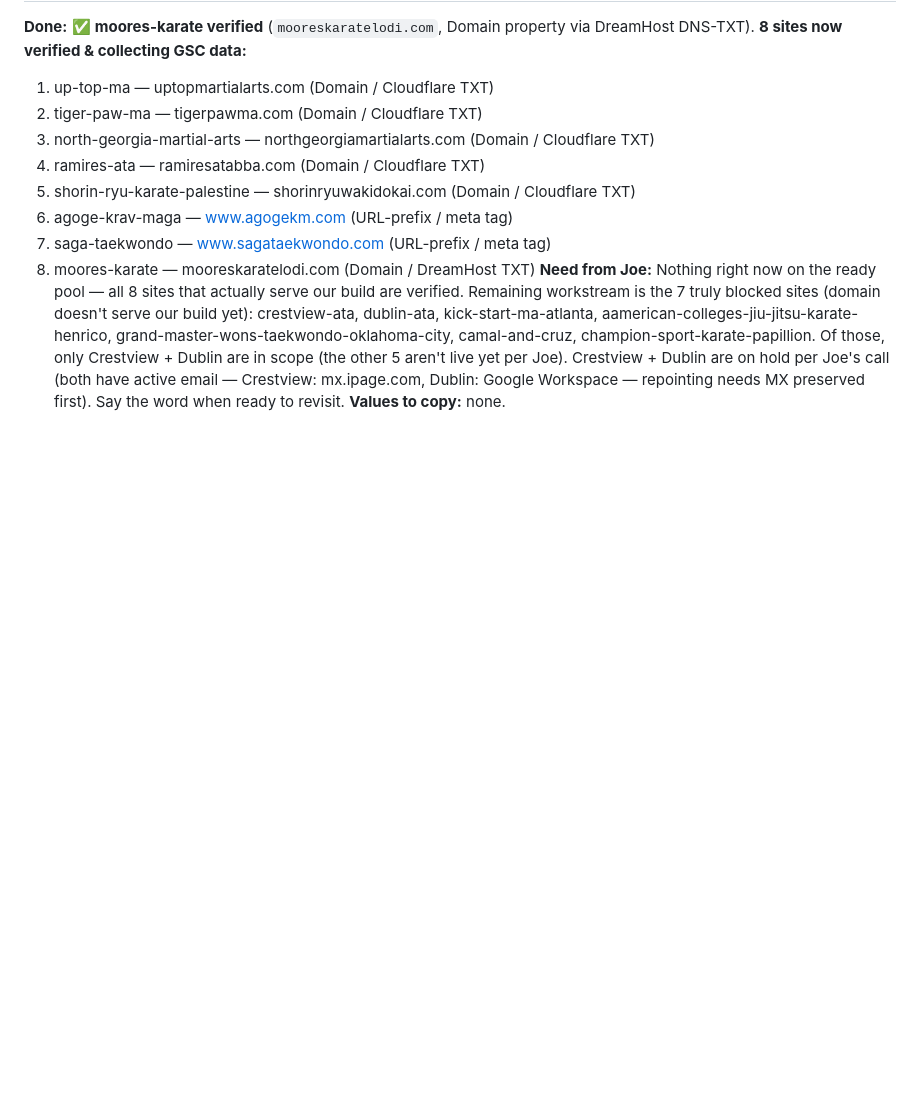
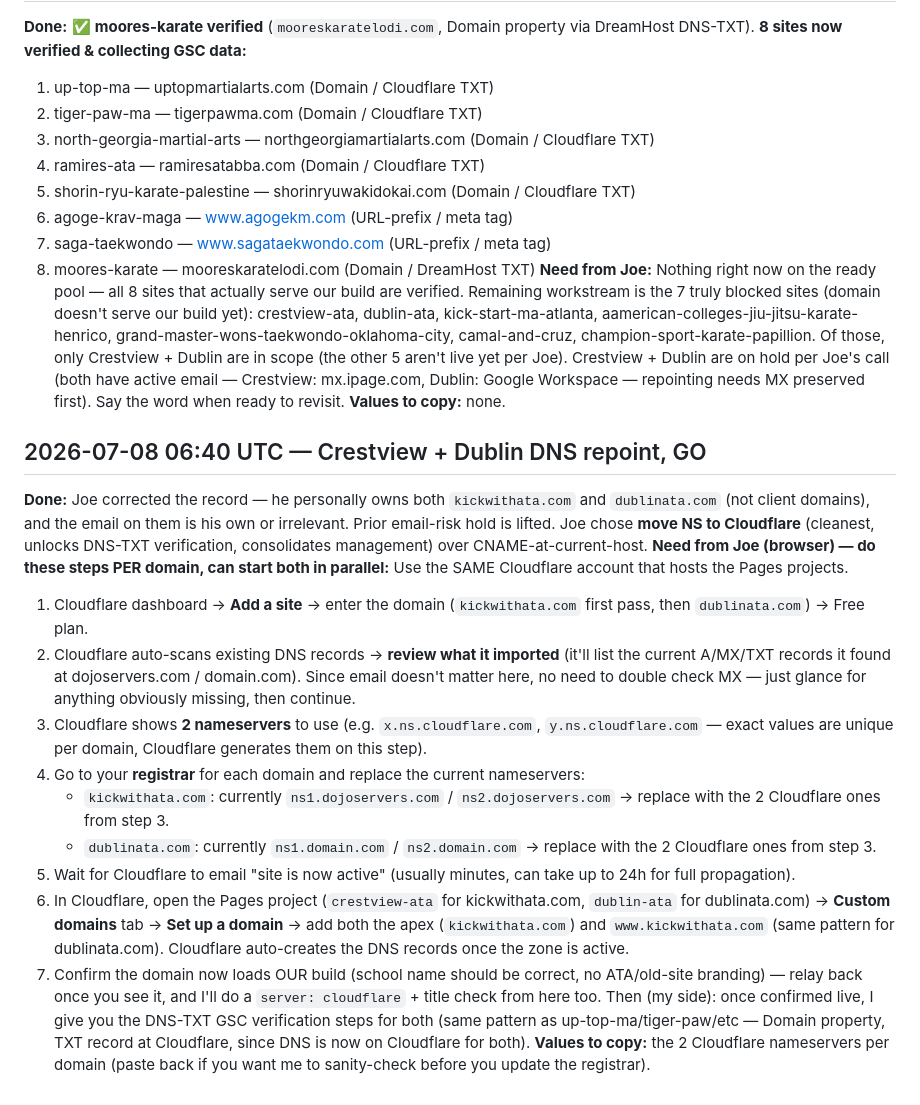
Before and after one commit to edelmanj51/combat-boost-master, a Markdown page: gsc-progress.md, the part around the change. GitHub-like rendering; blank space fills up the shorter version.

Commit message:
gsc progress update

```diff
--- a/gsc-progress.md
+++ b/gsc-progress.md
@@ -322,3 +322,38 @@ camal-and-cruz, champion-sport-karate-papillion. Of those, only Crestview + Dubl
 active email — Crestview: mx.ipage.com, Dublin: Google Workspace — repointing needs MX preserved
 first). Say the word when ready to revisit.
 **Values to copy:** none.
+
+## 2026-07-08 06:40 UTC — Crestview + Dublin DNS repoint, GO
+**Done:** Joe corrected the record — he personally owns both `kickwithata.com` and
+`dublinata.com` (not client domains), and the email on them is his own or irrelevant. Prior
+email-risk hold is lifted. Joe chose **move NS to Cloudflare** (cleanest, unlocks DNS-TXT
+verification, consolidates management) over CNAME-at-current-host.
+**Need from Joe (browser) — do these steps PER domain, can start both in parallel:**
+  Use the SAME Cloudflare account that hosts the Pages projects.
+  1. Cloudflare dashboard → **Add a site** → enter the domain (`kickwithata.com` first pass,
+     then `dublinata.com`) → Free plan.
+  2. Cloudflare auto-scans existing DNS records → **review what it imported** (it'll list the
+     current A/MX/TXT records it found at dojoservers.com / domain.com). Since email doesn't
+     matter here, no need to double check MX — just glance for anything obviously missing, then
+     continue.
+  3. Cloudflare shows **2 nameservers** to use (e.g. `x.ns.cloudflare.com`, `y.ns.cloudflare.com`
+     — exact values are unique per domain, Cloudflare generates them on this step).
+  4. Go to your **registrar** for each domain and replace the current nameservers:
+     - `kickwithata.com`: currently `ns1.dojoservers.com` / `ns2.dojoservers.com` → replace with
+       the 2 Cloudflare ones from step 3.
+     - `dublinata.com`: currently `ns1.domain.com` / `ns2.domain.com` → replace with the 2
+       Cloudflare ones from step 3.
+  5. Wait for Cloudflare to email "site is now active" (usually minutes, can take up to 24h for
+     full propagation).
+  6. In Cloudflare, open the Pages project (`crestview-ata` for kickwithata.com, `dublin-ata` for
+     dublinata.com) → **Custom domains** tab → **Set up a domain** → add both the apex
+     (`kickwithata.com`) and `www.kickwithata.com` (same pattern for dublinata.com). Cloudflare
+     auto-creates the DNS records once the zone is active.
+  7. Confirm the domain now loads OUR build (school name should be correct, no ATA/old-site
+     branding) — relay back once you see it, and I'll do a `server: cloudflare` + title check
+     from here too.
+  Then (my side): once confirmed live, I give you the DNS-TXT GSC verification steps for both
+  (same pattern as up-top-ma/tiger-paw/etc — Domain property, TXT record at Cloudflare, since
+  DNS is now on Cloudflare for both).
+**Values to copy:** the 2 Cloudflare nameservers per domain (paste back if you want me to
+sanity-check before you update the registrar).
```
